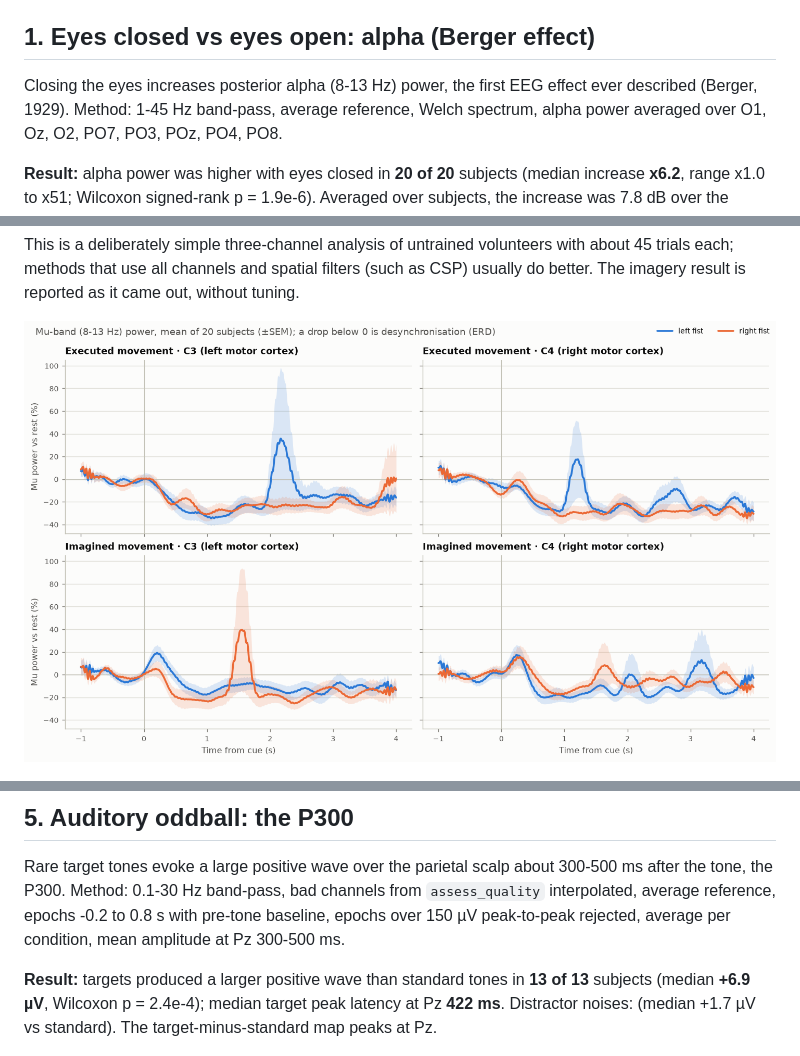
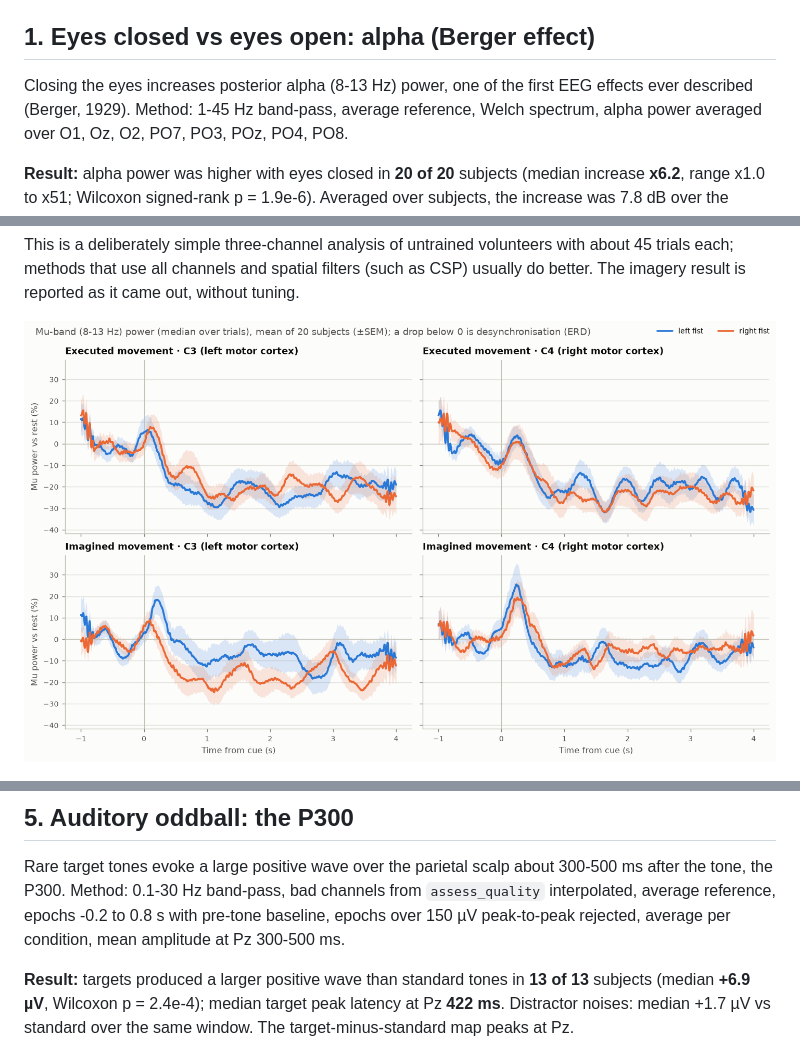
Before and after one commit to rsd21/EEg-singnal-processing-, a Markdown page: docs/results.md, 3 parts joined by grey strips. GitHub-like rendering; pictures changed too: docs/images/results/motor_erd.png.

Commit message:
Regenerate the results page from the final script
The motor time courses now use the median over trials (a single artifact
trial had produced spikes with huge error bands), and three sentences are
worded more carefully. All numbers are unchanged.

```diff
--- a/docs/results.md
+++ b/docs/results.md
@@ -18,8 +18,8 @@ the dataset.
 
 ## 1. Eyes closed vs eyes open: alpha (Berger effect)
 
-Closing the eyes increases posterior alpha (8-13 Hz) power, the first EEG effect
-ever described (Berger, 1929). Method: 1-45 Hz band-pass, average reference,
+Closing the eyes increases posterior alpha (8-13 Hz) power, one of the first EEG
+effects ever described (Berger, 1929). Method: 1-45 Hz band-pass, average reference,
 Welch spectrum, alpha power averaged over O1, Oz, O2, PO7, PO3, POz, PO4, PO8.
 
 **Result:** alpha power was higher with eyes closed in **20 of 20**
@@ -124,9 +125,8 @@ condition, mean amplitude at Pz 300-500 ms.
 **Result:** targets produced a larger positive wave than standard tones in
 **13 of 13** subjects (median **+6.9 µV**, Wilcoxon
 p = 2.4e-4); median target peak latency at Pz
-**422 ms**. Distractor noises:
-(median +1.7 µV vs standard). The target-minus-standard map peaks
-at Pz.
+**422 ms**. Distractor noises: median +1.7 µV vs
+standard over the same window. The target-minus-standard map peaks at Pz.
 
 ![P300](images/results/p300_oddball.png)
 
```
Also changed, not shown: other parts of docs/results.md (+2 -1 lines).
